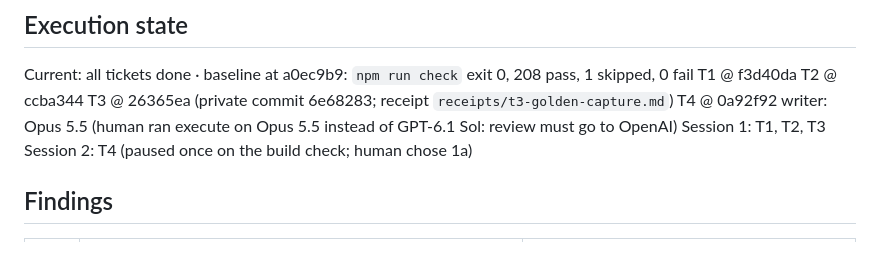
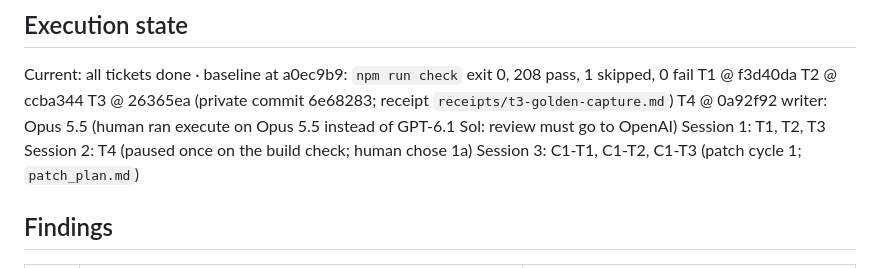
Before and after one commit to johnviklund/agent-cv, a Markdown page: .workflow/forkable-owner-loader/plan.md, the part around the change. Rendered like a GitHub page.

```diff
--- a/.workflow/forkable-owner-loader/plan.md
+++ b/.workflow/forkable-owner-loader/plan.md
@@ -17,6 +17,7 @@ T4 @ 0a92f92
 writer: Opus 5.5 (human ran execute on Opus 5.5 instead of GPT-6.1 Sol: review must go to OpenAI)
 Session 1: T1, T2, T3
 Session 2: T4 (paused once on the build check; human chose 1a)
+Session 3: C1-T1, C1-T2, C1-T3 (patch cycle 1; `patch_plan.md`)
 
 ## Findings
 | # | What is true | What it changes |
```
Also changed, not shown: .workflow/forkable-owner-loader/patch_plan.md (+9 -5 lines).
